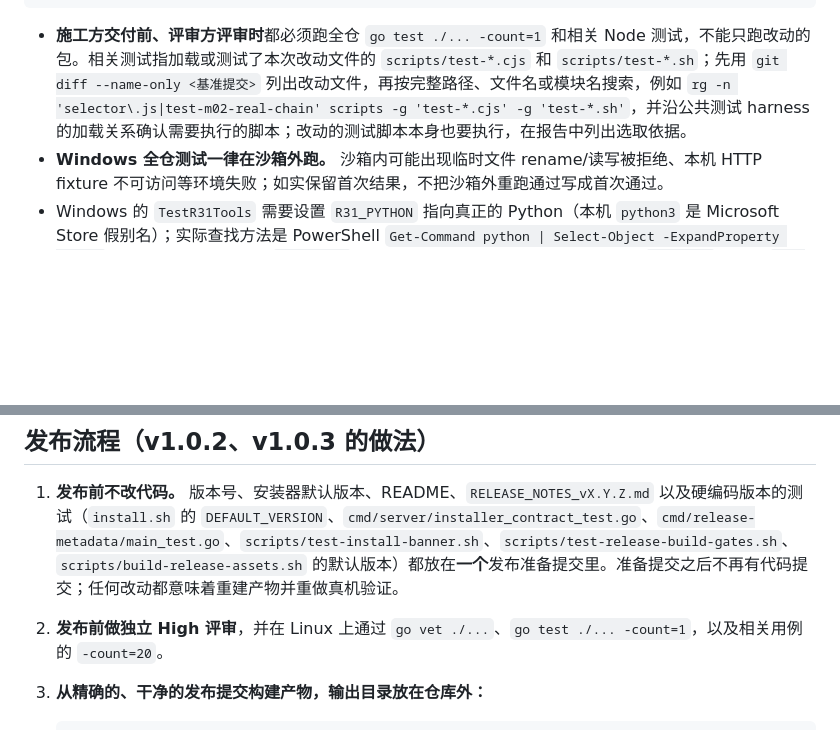
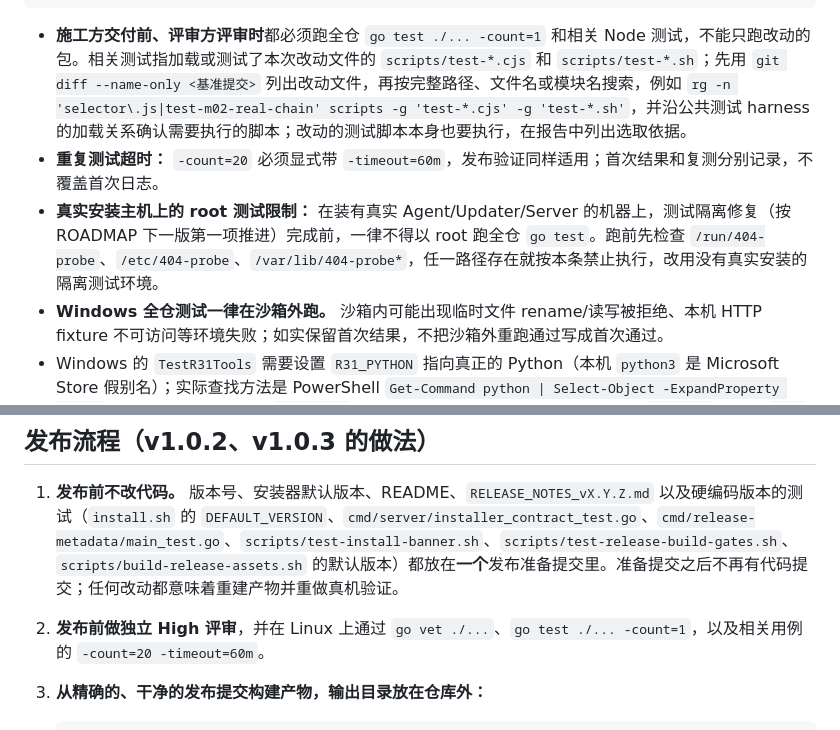
Before and after one commit to 404-git-404/404-probe, a Markdown page: CLAUDE.md, 2 parts joined by grey strips. Rendered like a GitHub page; blank space fills up the shorter version.

````diff
--- a/CLAUDE.md
+++ b/CLAUDE.md
@@ -13,6 +13,8 @@ go test ./... -count=1
 ```
 
 - **施工方交付前、评审方评审时**都必须跑全仓 `go test ./... -count=1` 和相关 Node 测试，不能只跑改动的包。相关测试指加载或测试了本次改动文件的 `scripts/test-*.cjs` 和 `scripts/test-*.sh`；先用 `git diff --name-only <基准提交>` 列出改动文件，再按完整路径、文件名或模块名搜索，例如 `rg -n 'selector\.js|test-m02-real-chain' scripts -g 'test-*.cjs' -g 'test-*.sh'`，并沿公共测试 harness 的加载关系确认需要执行的脚本；改动的测试脚本本身也要执行，在报告中列出选取依据。
+- **重复测试超时：** `-count=20` 必须显式带 `-timeout=60m`，发布验证同样适用；首次结果和复测分别记录，不覆盖首次日志。
+- **真实安装主机上的 root 测试限制：** 在装有真实 Agent/Updater/Server 的机器上，测试隔离修复（按 ROADMAP 下一版第一项推进）完成前，一律不得以 root 跑全仓 `go test`。跑前先检查 `/run/404-probe`、`/etc/404-probe`、`/var/lib/404-probe*`，任一路径存在就按本条禁止执行，改用没有真实安装的隔离测试环境。
 - **Windows 全仓测试一律在沙箱外跑。** 沙箱内可能出现临时文件 rename/读写被拒绝、本机 HTTP fixture 不可访问等环境失败；如实保留首次结果，不把沙箱外重跑通过写成首次通过。
 - Windows 的 `TestR31Tools` 需要设置 `R31_PYTHON` 指向真正的 Python（本机 `python3` 是 Microsoft Store 假别名）；实际查找方法是 PowerShell `Get-Command python | Select-Object -ExpandProperty Source`，再执行找到的解释器 `--version` 确认。Git Bash 不在 PATH 时还要设置 `R31_BASH`：先用 `Get-Command bash -ErrorAction SilentlyContinue` 查找；找不到时用 `Get-Command git | Select-Object -ExpandProperty Source` 确认 Git 安装位置，再用 `Test-Path 'C:/Program Files/Git/bin/bash.exe'` 核实已有 Git Bash，设置 `$env:R31_BASH='C:/Program Files/Git/bin/bash.exe'`（其他安装位置用实际路径）。直接运行 `python scripts/test-r31.py` 时，Git Bash 不在 PATH 里也要设置 `R31_BASH`。用 `$env:R31_PYTHON=(Get-Command python).Source` 设置真实解释器，不使用带本机用户名的固定路径；未提供 `R31_PREVIOUS_SERVER` 导致的可选集成用例跳过应照实报告。
 - **已知清单处理**：下面已列出的 Windows / Linux 偶发和旧 Node 套件基线失败，首次结果（包括失败）照实报告，不阻塞；复测单独记录，不能覆盖首次结果。清单以外的失败一律算问题，要么在授权范围内修复，要么停下来问，不自行归入基线。
@@ -36,7 +38,7 @@ go test ./... -count=1
 ## 发布流程（v1.0.2、v1.0.3 的做法）
 
 1. **发布前不改代码。** 版本号、安装器默认版本、README、`RELEASE_NOTES_vX.Y.Z.md` 以及硬编码版本的测试（`install.sh` 的 `DEFAULT_VERSION`、`cmd/server/installer_contract_test.go`、`cmd/release-metadata/main_test.go`、`scripts/test-install-banner.sh`、`scripts/test-release-build-gates.sh`、`scripts/build-release-assets.sh` 的默认版本）都放在**一个**发布准备提交里。准备提交之后不再有代码提交；任何改动都意味着重建产物并重做真机验证。
-2. **发布前做独立 High 评审**，并在 Linux 上通过 `go vet ./...`、`go test ./... -count=1`，以及相关用例的 `-count=20`。
+2. **发布前做独立 High 评审**，并在 Linux 上通过 `go vet ./...`、`go test ./... -count=1`，以及相关用例的 `-count=20 -timeout=60m`。
 3. **从精确的、干净的发布提交构建产物，输出目录放在仓库外：**
 
    ```bash
````
Also changed, not shown: RELEASE_NOTES_v1.0.9.md (+2 -6 lines).
